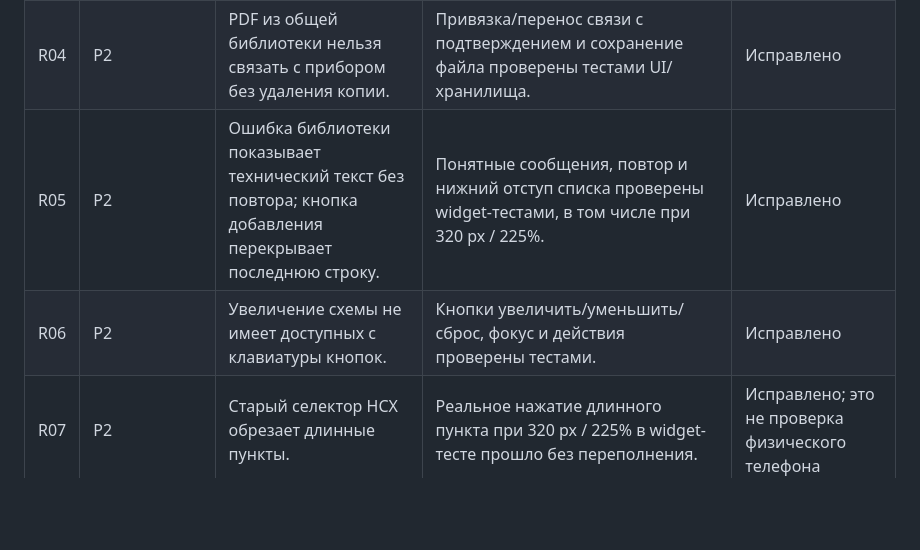
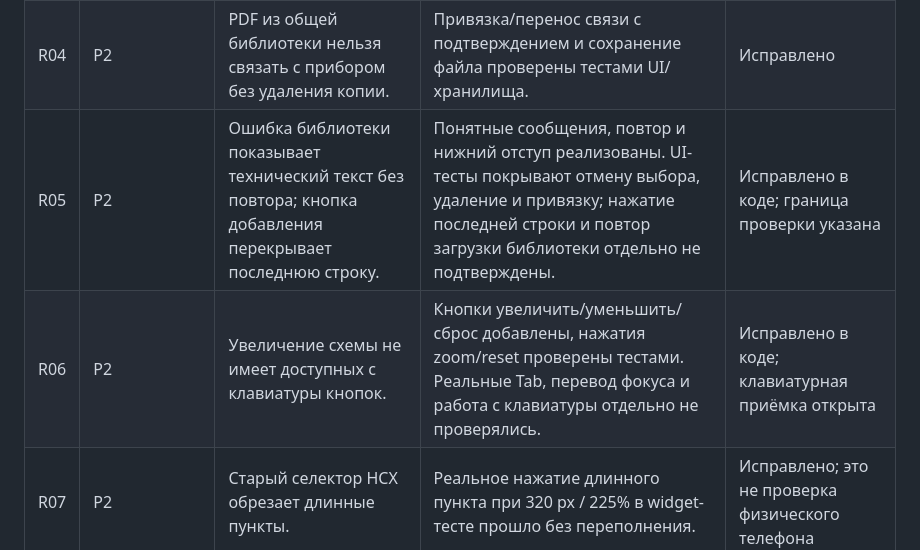
Before and after one commit to Fun3010/kip-helper, a Markdown page: docs/release-review-2026-11-03.md, the part around the change. GitHub-like rendering; blank space fills up the shorter version.

Commit message:
Clarify UI verification coverage in release review

```diff
--- a/docs/release-review-2026-11-03.md
+++ b/docs/release-review-2026-11-03.md
@@ -18,8 +18,8 @@
 | R02 | P1 | Закрытие Windows через X/Alt-F4 обходит защиту несохранённых заметок. | Сохранить/остаться/отбросить и отказ записи покрыты тестами; нативное закрытие отменено, текст сохранён отдельной кнопкой и прочитан свежим адаптером. Полный успешный save-and-exit пока отдельно не проверен. | Исправлено; граница нативной проверки указана |
 | R03 | P2 | Скан без текста не отличается от обычного PDF без совпадений. | Настоящие PDF: текстовый поиск, файл без текстового слоя, повреждённый файл, ремонт и повтор открытия прошли на Windows/Android. | Исправлено |
 | R04 | P2 | PDF из общей библиотеки нельзя связать с прибором без удаления копии. | Привязка/перенос связи с подтверждением и сохранение файла проверены тестами UI/хранилища. | Исправлено |
-| R05 | P2 | Ошибка библиотеки показывает технический текст без повтора; кнопка добавления перекрывает последнюю строку. | Понятные сообщения, повтор и нижний отступ списка проверены widget-тестами, в том числе при 320 px / 225%. | Исправлено |
-| R06 | P2 | Увеличение схемы не имеет доступных с клавиатуры кнопок. | Кнопки увеличить/уменьшить/сброс, фокус и действия проверены тестами. | Исправлено |
+| R05 | P2 | Ошибка библиотеки показывает технический текст без повтора; кнопка добавления перекрывает последнюю строку. | Понятные сообщения, повтор и нижний отступ реализованы. UI-тесты покрывают отмену выбора, удаление и привязку; нажатие последней строки и повтор загрузки библиотеки отдельно не подтверждены. | Исправлено в коде; граница проверки указана |
+| R06 | P2 | Увеличение схемы не имеет доступных с клавиатуры кнопок. | Кнопки увеличить/уменьшить/сброс добавлены, нажатия zoom/reset проверены тестами. Реальные Tab, перевод фокуса и работа с клавиатуры отдельно не проверялись. | Исправлено в коде; клавиатурная приёмка открыта |
 | R07 | P2 | Старый селектор НСХ обрезает длинные пункты. | Реальное нажатие длинного пункта при 320 px / 225% в widget-тесте прошло без переполнения. | Исправлено; это не проверка физического телефона |
 | R08 | P2 | Мелкий шаг таблицы НСХ даёт одинаковые подписи разных значений. | Адаптивная точность; мелкая сетка и границы покрыты тестами. | Исправлено |
 | R09 | Проверки | UI-тесты нажимали вне экрана и зависали на IO в искусственном времени. | Исправлены действия и runAsync; полный последовательный прогон прошёл. | Исправлено |
```
